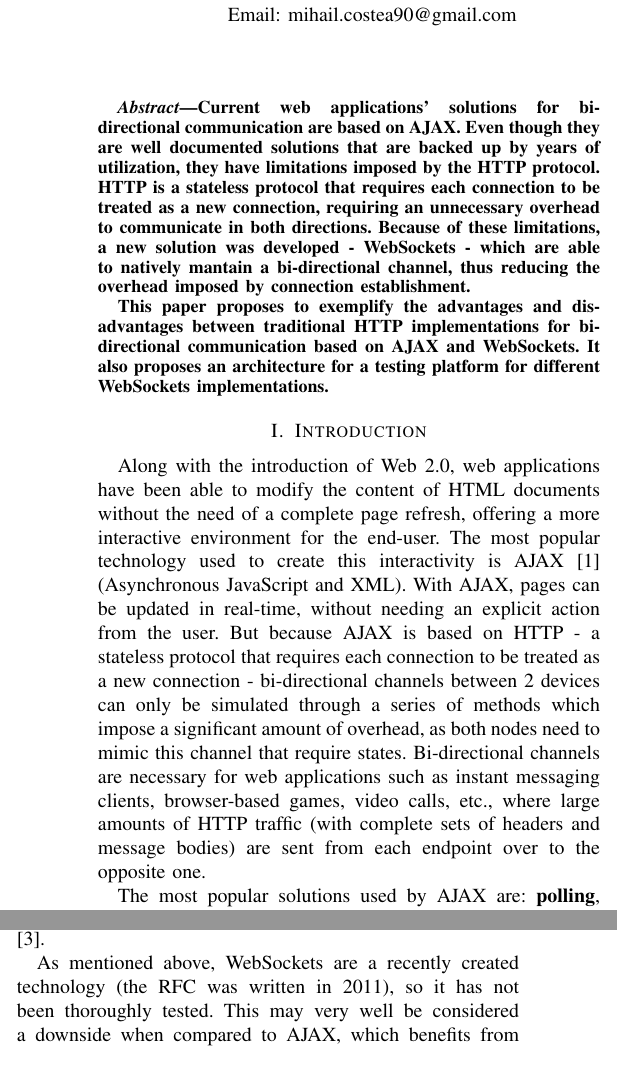
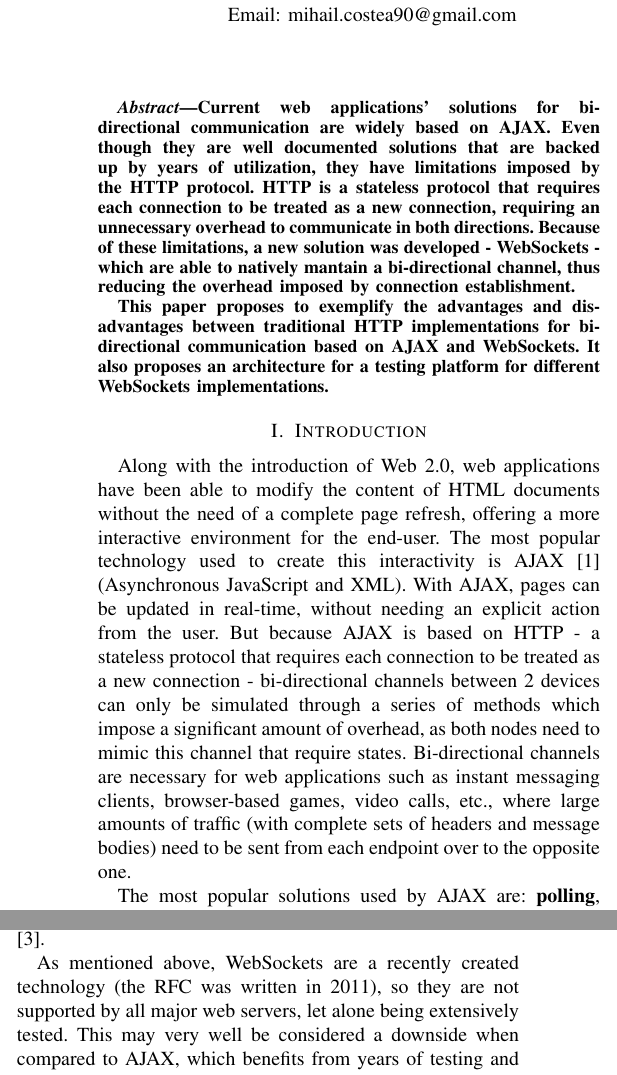
Before and after one commit to cmihail/WSvsHTTP, a LaTeX paper (Paper/bare_conf.tex): two parts of the columns of page 1 of 2, joined at a grey line, cut so that both start at the same text. Compiled offline with pdfLaTeX.

Commit message:
Fix spelling / grammar

```diff
--- a/Paper/bare_conf.tex
+++ b/Paper/bare_conf.tex
@@ -25,8 +25,8 @@ Email: liviu.chircu@gmail.com}}
 \maketitle
 
 \begin{abstract}
-Current web applications' solutions for bi-directional communication are based
-on AJAX. Even though they are well documented solutions that are backed up by
+Current web applications' solutions for bi-directional communication are widely
+based on AJAX. Even though they are well documented solutions that are backed up by
 years of utilization, they have limitations imposed by the HTTP protocol. HTTP
 is a stateless protocol that requires each connection to be treated as a new
 connection, requiring an unnecessary overhead to communicate in both directions.
@@ -57,7 +57,7 @@ through a series of methods which impose a significant amount of overhead, as bo
 nodes need to mimic this channel that require states.
 Bi-directional channels are necessary for web applications such as instant
 messaging clients, browser-based games, video calls, etc., where large amounts
-of HTTP traffic (with complete sets of headers and message bodies) are sent from
+of traffic (with complete sets of headers and message bodies) need to be sent from
 each endpoint over to the opposite one.
 \\
 \indent
@@ -90,7 +90,8 @@ normal HTTP traffic and WebSockets is done through the "Upgrade: websocket" /
 \\
 \indent
 As mentioned above, WebSockets are a recently created technology
-(the RFC was written in 2011), so it has not been thoroughly tested. This may
+(the RFC was written in 2011), so they are not supported by all major
+web servers, let alone being extensively tested. This may
 very well be considered a downside when compared to AJAX, which benefits from
 years of testing and industry usage. Although a series of testing platforms
 with the purpose of validating WebSockets implementations have been created,
```
Also changed, not shown: Paper/bare_conf.tex (2 more changed lines).
